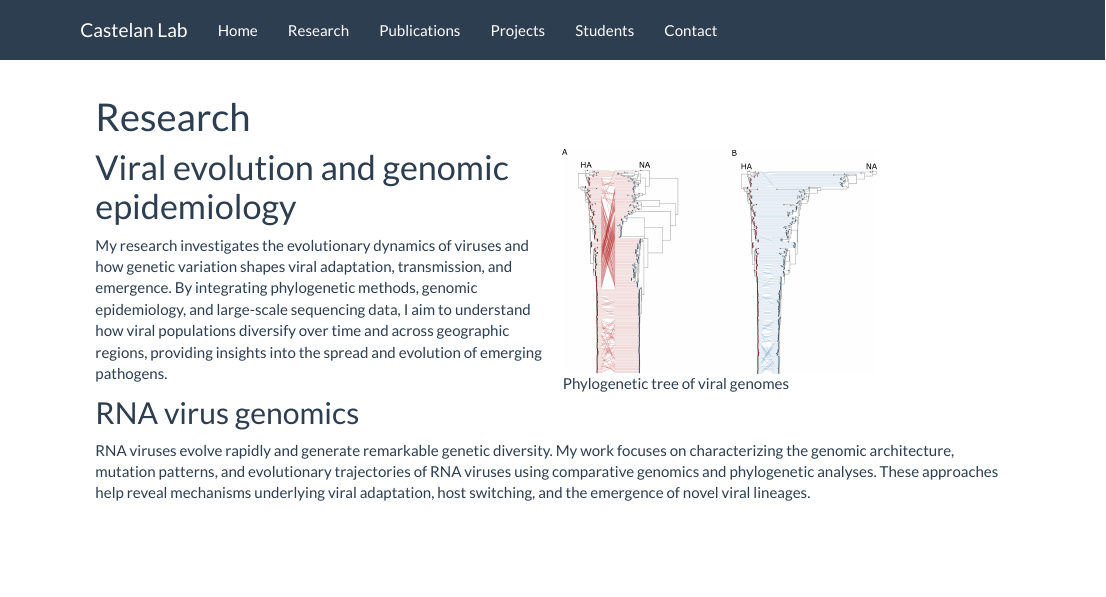
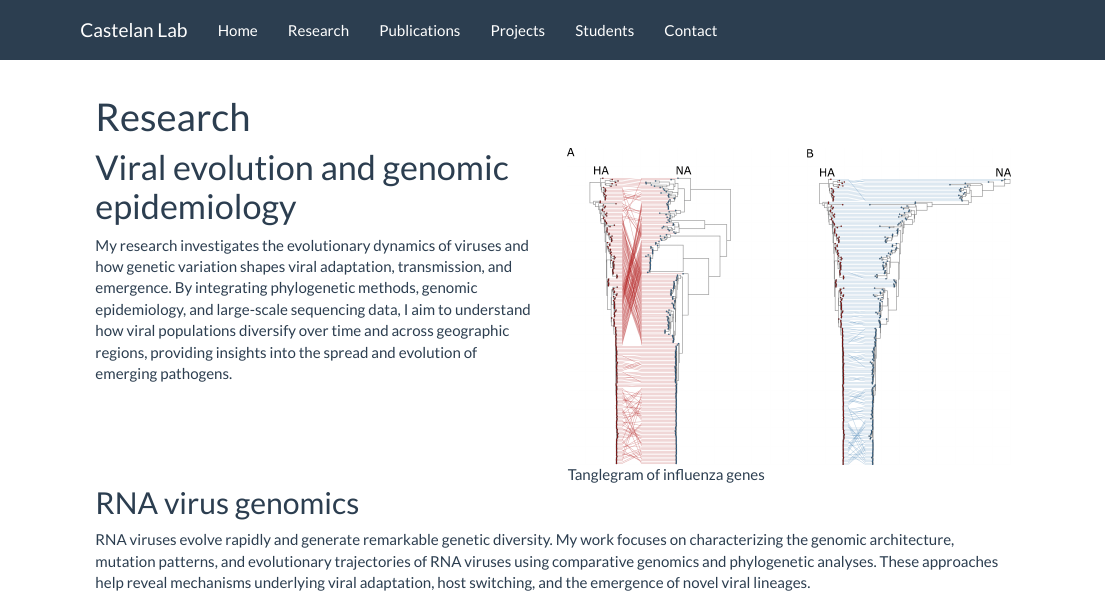
Before and after one commit to hugocastelan/castelan_lab, an R Markdown document (research.Rmd): the page in a window 1100 px wide, from its top. Rendered offline with R 4.5, knitr and Pandoc, with nearby package versions; the code chunks are not run, so their results and figures are left out.

Commit message:
update research

```diff
--- a/research.Rmd
+++ b/research.Rmd
@@ -1,9 +1,9 @@
 ---
 title: "Research"
 ---
-<div style="display:flex; align-items:center;">
+<div class="row">
 
-<div style="flex:1; padding-right:20px;">
+<div class="col-md-6">
 
 
 # Viral evolution and genomic epidemiology
@@ -11,10 +11,10 @@ title: "Research"
 My research investigates the evolutionary dynamics of viruses and how genetic variation shapes viral adaptation, transmission, and emergence. By integrating phylogenetic methods, genomic epidemiology, and large-scale sequencing data, I aim to understand how viral populations diversify over time and across geographic regions, providing insights into the spread and evolution of emerging pathogens.
 </div>
 
-<div style="flex:1;">
+<div class="col-md-6">
 
+![ Tanglegram of influenza genes](images/Tanglegram_influenza.png){width=100%}
 
-![Phylogenetic tree of viral genomes](images/Tanglegram_influenza.png){width=70%}
 </div>
 
 </div>
```
Also changed, not shown: _site.yml (+1 -0 lines), 13 other files.
